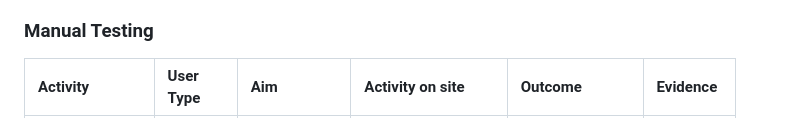
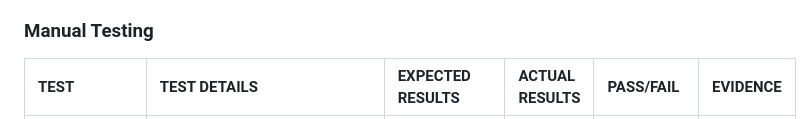
Before and after one commit to RachelFurlong-dev/nutritionist-m4, a Markdown page: TESTING.md, the part around one of its changes. Rendered like a GitHub page.

Commit message:
Add Nav tests to manual testing table

```diff
--- a/TESTING.md
+++ b/TESTING.md
@@ -124,5 +124,5 @@ The W3C Markup Validator and W3C CSS Validator Services were used to validate ev
 
 
 ### Manual Testing
-| **Activity** | **User Type** | **Aim** | **Activity on site** | **Outcome** | **Evidence**
+| **TEST** | **TEST DETAILS** | **EXPECTED RESULTS** | **ACTUAL RESULTS** | **PASS/FAIL** | **EVIDENCE**
 | :-- | :-- | :-- | :-- | :-- | :-- |
```
Also changed, not shown: other parts of TESTING.md (+29 -11 lines), DEPLOYMENT.md (renamed from deployment.md).
